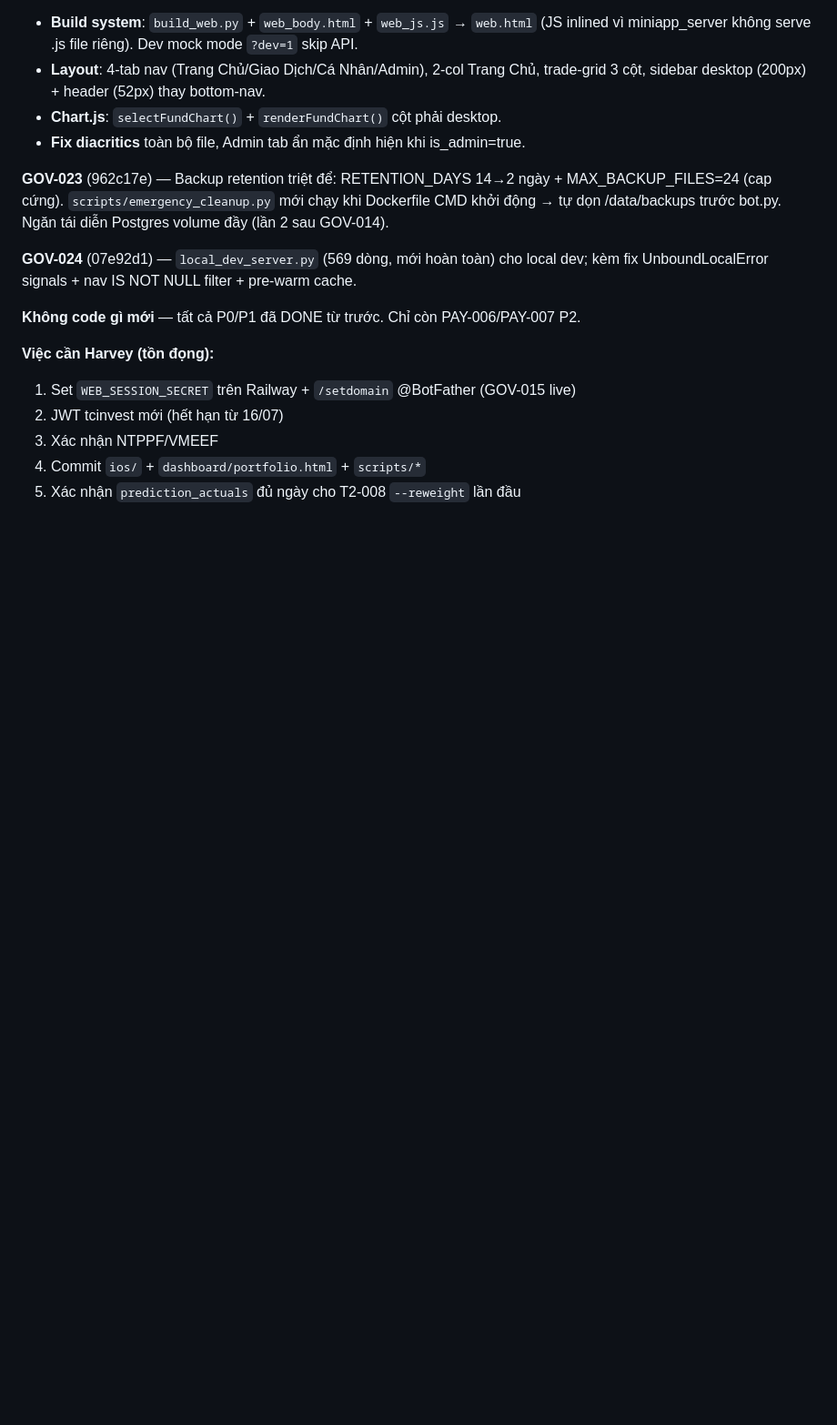
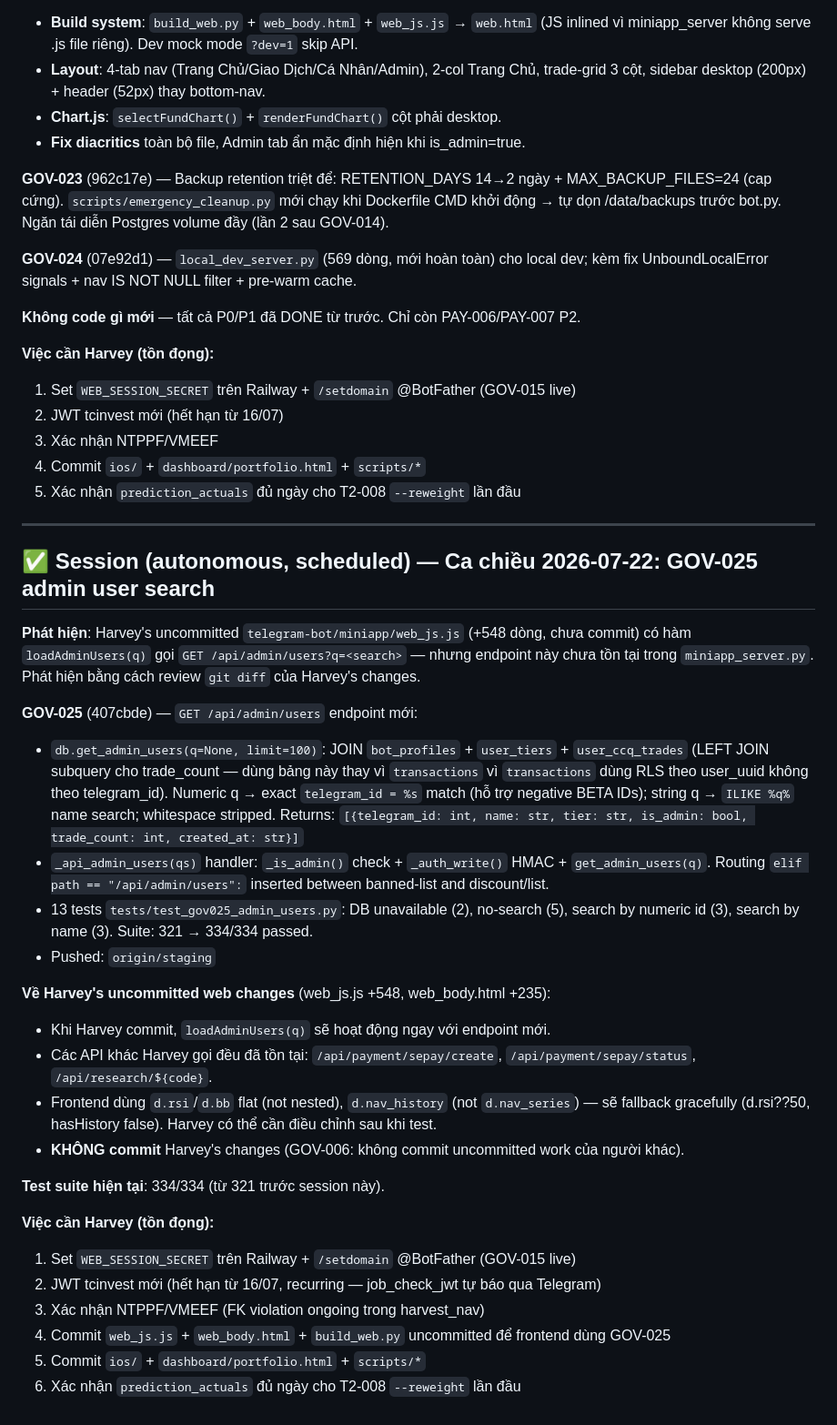
Before and after one commit to harveyhcv/fund-tracker-pro, a Markdown page: memory.md, the part around the change. Shown at 91% size. Drawn GitHub-style; blank space fills up the shorter version.

```diff
--- a/memory.md
+++ b/memory.md
@@ -1067,3 +1067,41 @@ fix UnboundLocalError signals + nav IS NOT NULL filter + pre-warm cache.
 3. Xác nhận NTPPF/VMEEF
 4. Commit `ios/` + `dashboard/portfolio.html` + `scripts/*`
 5. Xác nhận `prediction_actuals` đủ ngày cho T2-008 `--reweight` lần đầu
+
+---
+
+## ✅ Session (autonomous, scheduled) — Ca chiều 2026-07-22: GOV-025 admin user search
+
+**Phát hiện**: Harvey's uncommitted `telegram-bot/miniapp/web_js.js` (+548 dòng, chưa commit)
+có hàm `loadAdminUsers(q)` gọi `GET /api/admin/users?q=<search>` — nhưng endpoint này chưa
+tồn tại trong `miniapp_server.py`. Phát hiện bằng cách review `git diff` của Harvey's changes.
+
+**GOV-025** (407cbde) — `GET /api/admin/users` endpoint mới:
+- `db.get_admin_users(q=None, limit=100)`: JOIN `bot_profiles` + `user_tiers` + `user_ccq_trades`
+  (LEFT JOIN subquery cho trade_count — dùng bảng này thay vì `transactions` vì `transactions`
+  dùng RLS theo user_uuid không theo telegram_id). Numeric q → exact `telegram_id = %s` match
+  (hỗ trợ negative BETA IDs); string q → `ILIKE %q%` name search; whitespace stripped.
+  Returns: `[{telegram_id: int, name: str, tier: str, is_admin: bool, trade_count: int, created_at: str}]`
+- `_api_admin_users(qs)` handler: `_is_admin()` check + `_auth_write()` HMAC + `get_admin_users(q)`.
+  Routing `elif path == "/api/admin/users":` inserted between banned-list and discount/list.
+- 13 tests `tests/test_gov025_admin_users.py`: DB unavailable (2), no-search (5), search by
+  numeric id (3), search by name (3). Suite: 321 → 334/334 passed.
+- Pushed: `origin/staging`
+
+**Về Harvey's uncommitted web changes** (web_js.js +548, web_body.html +235):
+- Khi Harvey commit, `loadAdminUsers(q)` sẽ hoạt động ngay với endpoint mới.
+- Các API khác Harvey gọi đều đã tồn tại: `/api/payment/sepay/create`, `/api/payment/sepay/status`,
+  `/api/research/${code}`.
+- Frontend dùng `d.rsi`/`d.bb` flat (not nested), `d.nav_history` (not `d.nav_series`) — sẽ
+  fallback gracefully (d.rsi??50, hasHistory false). Harvey có thể cần điều chỉnh sau khi test.
+- **KHÔNG commit** Harvey's changes (GOV-006: không commit uncommitted work của người khác).
+
+**Test suite hiện tại**: 334/334 (từ 321 trước session này).
+
+**Việc cần Harvey (tồn đọng):**
+1. Set `WEB_SESSION_SECRET` trên Railway + `/setdomain` @BotFather (GOV-015 live)
+2. JWT tcinvest mới (hết hạn từ 16/07, recurring — job_check_jwt tự báo qua Telegram)
+3. Xác nhận NTPPF/VMEEF (FK violation ongoing trong harvest_nav)
+4. Commit `web_js.js` + `web_body.html` + `build_web.py` uncommitted để frontend dùng GOV-025
+5. Commit `ios/` + `dashboard/portfolio.html` + `scripts/*`
+6. Xác nhận `prediction_actuals` đủ ngày cho T2-008 `--reweight` lần đầu
```
Also changed, not shown: BACKLOG.md (+30 -3 lines).
